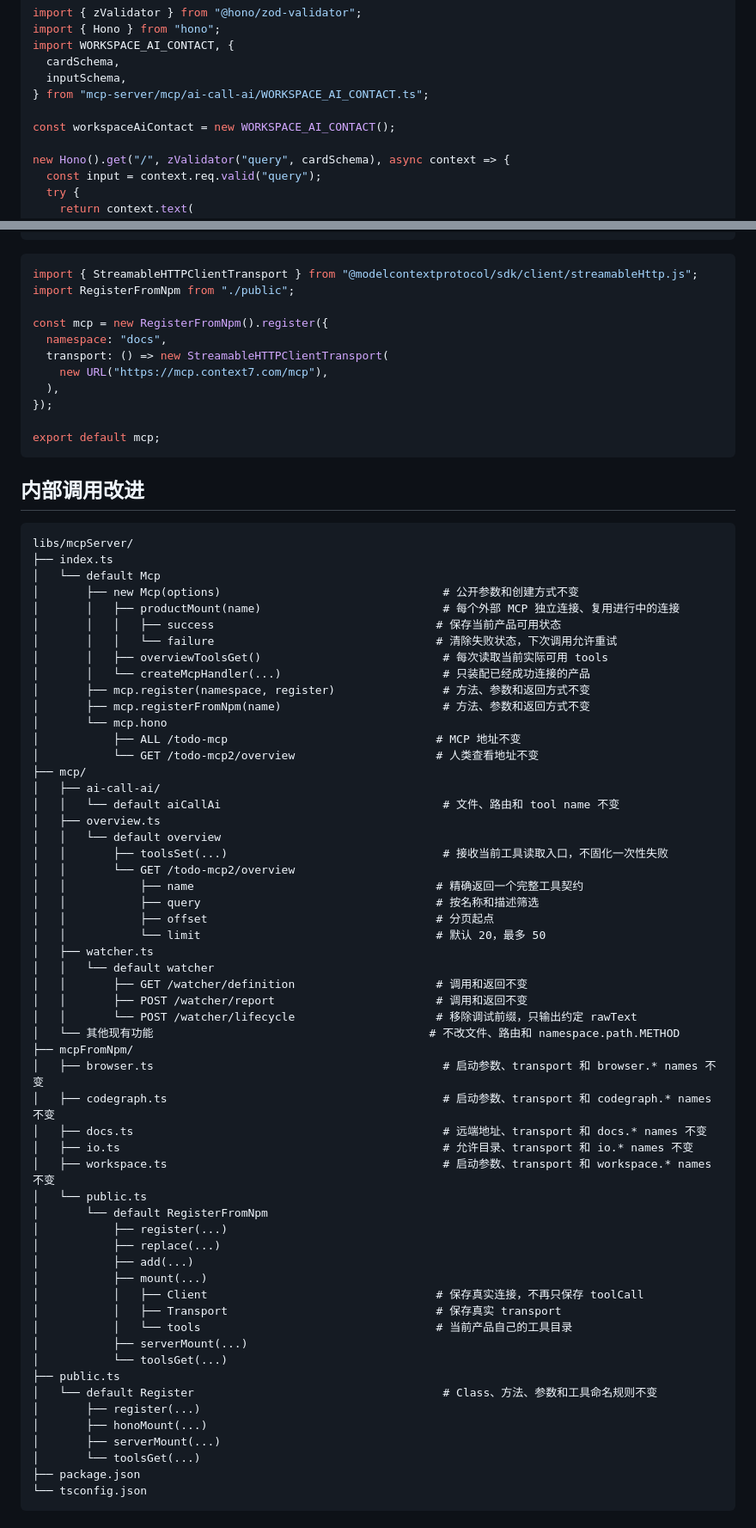
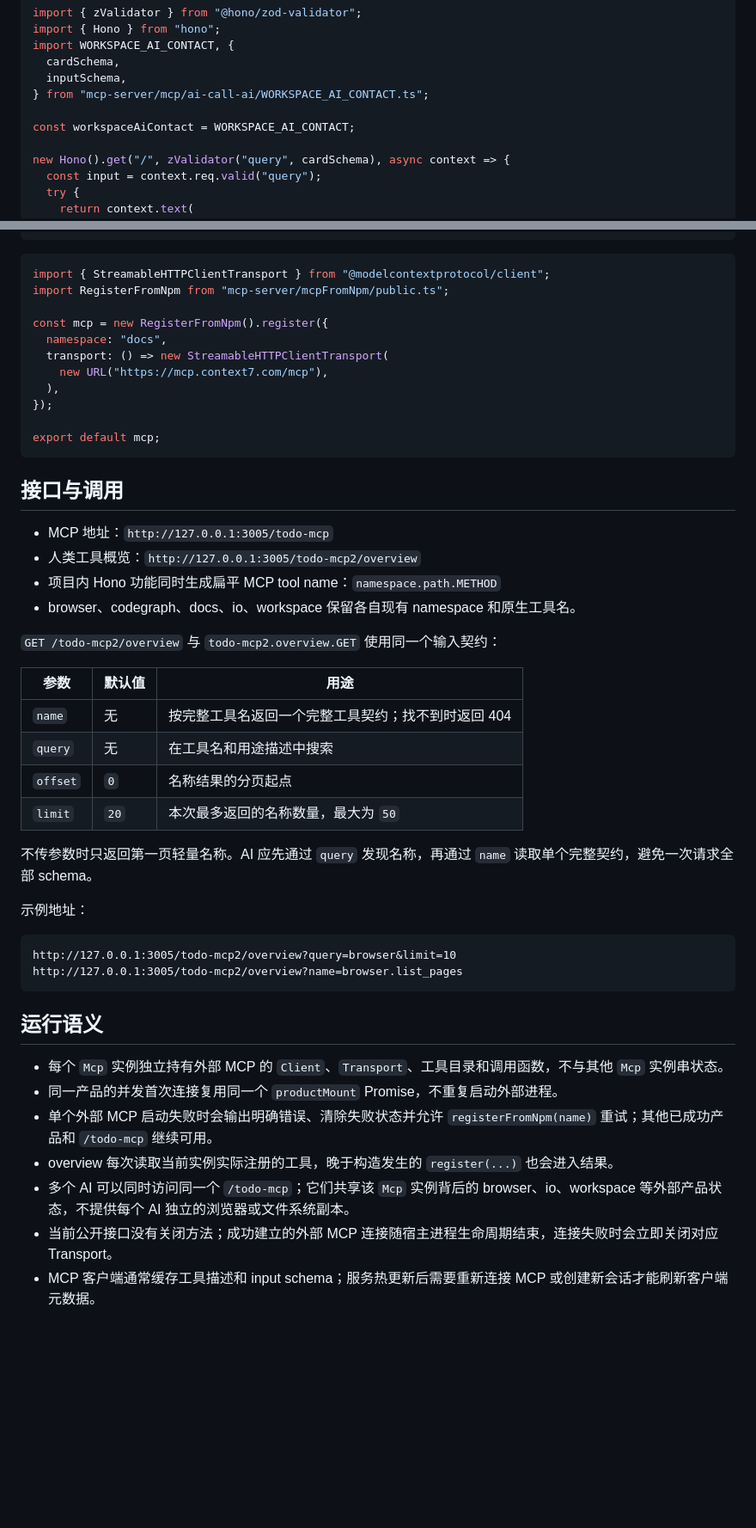
Before and after one commit to see7788/extends-hono, a Markdown page: libs/mcpServer/README.md, 2 parts joined by grey strips. Shown at 86% size. Rendered like a GitHub page; blank space fills up the shorter version.

Commit message:
同步 MCP 当前实现文档

````diff
--- a/libs/mcpServer/README.md
+++ b/libs/mcpServer/README.md
@@ -99,7 +109,7 @@ import WORKSPACE_AI_CONTACT, {
   inputSchema,
 } from "mcp-server/mcp/ai-call-ai/WORKSPACE_AI_CONTACT.ts";
 
-const workspaceAiContact = new WORKSPACE_AI_CONTACT();
+const workspaceAiContact = WORKSPACE_AI_CONTACT;
 
 new Hono().get("/", zValidator("query", cardSchema), async context => {
   const input = context.req.valid("query");
@@ -142,8 +152,8 @@ new Hono().post("/", zValidator("json", inputSchema), async context => {
 ```
 
 ```ts
-import { StreamableHTTPClientTransport } from "@modelcontextprotocol/sdk/client/streamableHttp.js";
-import RegisterFromNpm from "./public";
+import { StreamableHTTPClientTransport } from "@modelcontextprotocol/client";
+import RegisterFromNpm from "mcp-server/mcpFromNpm/public.ts";
 
 const mcp = new RegisterFromNpm().register({
   namespace: "docs",
@@ -155,63 +165,37 @@ const mcp = new RegisterFromNpm().register({
 export default mcp;
 ```
 
-## 内部调用改进
+## 接口与调用
+
+- MCP 地址：`http://127.0.0.1:3005/todo-mcp`
+- 人类工具概览：`http://127.0.0.1:3005/todo-mcp2/overview`
+- 项目内 Hono 功能同时生成扁平 MCP tool name：`namespace.path.METHOD`
+- browser、codegraph、docs、io、workspace 保留各自现有 namespace 和原生工具名。
+
+`GET /todo-mcp2/overview` 与 `todo-mcp2.overview.GET` 使用同一个输入契约：
+
+| 参数 | 默认值 | 用途 |
+| --- | --- | --- |
+| `name` | 无 | 按完整工具名返回一个完整工具契约；找不到时返回 404 |
+| `query` | 无 | 在工具名和用途描述中搜索 |
+| `offset` | `0` | 名称结果的分页起点 |
+| `limit` | `20` | 本次最多返回的名称数量，最大为 `50` |
+
+不传参数时只返回第一页轻量名称。AI 应先通过 `query` 发现名称，再通过 `name` 读取单个完整契约，避免一次请求全部 schema。
+
+示例地址：
 
 ```text
-libs/mcpServer/
-├── index.ts
-│   └── default Mcp
-│       ├── new Mcp(options)                                 # 公开参数和创建方式不变
-│       │   ├── productMount(name)                           # 每个外部 MCP 独立连接、复用进行中的连接
-│       │   │   ├── success                                 # 保存当前产品可用状态
-│       │   │   └── failure                                 # 清除失败状态，下次调用允许重试
-│       │   ├── overviewToolsGet()                           # 每次读取当前实际可用 tools
-│       │   └── createMcpHandler(...)                        # 只装配已经成功连接的产品
-│       ├── mcp.register(namespace, register)                # 方法、参数和返回方式不变
-│       ├── mcp.registerFromNpm(name)                        # 方法、参数和返回方式不变
-│       └── mcp.hono
-│           ├── ALL /todo-mcp                               # MCP 地址不变
-│           └── GET /todo-mcp2/overview                     # 人类查看地址不变
-├── mcp/
-│   ├── ai-call-ai/
-│   │   └── default aiCallAi                                 # 文件、路由和 tool name 不变
-│   ├── overview.ts
-│   │   └── default overview
-│   │       ├── toolsSet(...)                                # 接收当前工具读取入口，不固化一次性失败
-│   │       └── GET /todo-mcp2/overview
-│   │           ├── name                                    # 精确返回一个完整工具契约
-│   │           ├── query                                   # 按名称和描述筛选
-│   │           ├── offset                                  # 分页起点
-│   │           └── limit                                   # 默认 20，最多 50
-│   ├── watcher.ts
-│   │   └── default watcher
-│   │       ├── GET /watcher/definition                     # 调用和返回不变
-│   │       ├── POST /watcher/report                        # 调用和返回不变
-│   │       └── POST /watcher/lifecycle                     # 移除调试前缀，只输出约定 rawText
-│   └── 其他现有功能                                         # 不改文件、路由和 namespace.path.METHOD
-├── mcpFromNpm/
-│   ├── browser.ts                                           # 启动参数、transport 和 browser.* names 不变
-│   ├── codegraph.ts                                         # 启动参数、transport 和 codegraph.* names 不变
-│   ├── docs.ts                                              # 远端地址、transport 和 docs.* names 不变
-│   ├── io.ts                                                # 允许目录、transport 和 io.* names 不变
-│   ├── workspace.ts                                         # 启动参数、transport 和 workspace.* names 不变
-│   └── public.ts
-│       └── default RegisterFromNpm
-│           ├── register(...)
-│           ├── replace(...)
-│           ├── add(...)
-│           ├── mount(...)
-│           │   ├── Client                                  # 保存真实连接，不再只保存 toolCall
-│           │   ├── Transport                               # 保存真实 transport
-│           │   └── tools                                   # 当前产品自己的工具目录
-│           ├── serverMount(...)
-│           └── toolsGet(...)
-├── public.ts
-│   └── default Register                                     # Class、方法、参数和工具命名规则不变
-│       ├── register(...)
-│       ├── honoMount(...)
-│       ├── serverMount(...)
-│       └── toolsGet(...)
-├── package.json
-└── tsconfig.json
+http://127.0.0.1:3005/todo-mcp2/overview?query=browser&limit=10
+http://127.0.0.1:3005/todo-mcp2/overview?name=browser.list_pages
 ```
+
+## 运行语义
+
+- 每个 `Mcp` 实例独立持有外部 MCP 的 `Client`、`Transport`、工具目录和调用函数，不与其他 `Mcp` 实例串状态。
+- 同一产品的并发首次连接复用同一个 `productMount` Promise，不重复启动外部进程。
+- 单个外部 MCP 启动失败时会输出明确错误、清除失败状态并允许 `registerFromNpm(name)` 重试；其他已成功产品和 `/todo-mcp` 继续可用。
+- overview 每次读取当前实例实际注册的工具，晚于构造发生的 `register(...)` 也会进入结果。
+- 多个 AI 可以同时访问同一个 `/todo-mcp`；它们共享该 `Mcp` 实例背后的 browser、io、workspace 等外部产品状态，不提供每个 AI 独立的浏览器或文件系统副本。
+- 当前公开接口没有关闭方法；成功建立的外部 MCP 连接随宿主进程生命周期结束，连接失败时会立即关闭对应 Transport。
+- MCP 客户端通常缓存工具描述和 input schema；服务热更新后需要重新连接 MCP 或创建新会话才能刷新客户端元数据。
````
Also changed, not shown: other parts of libs/mcpServer/README.md (+24 -14 lines).
